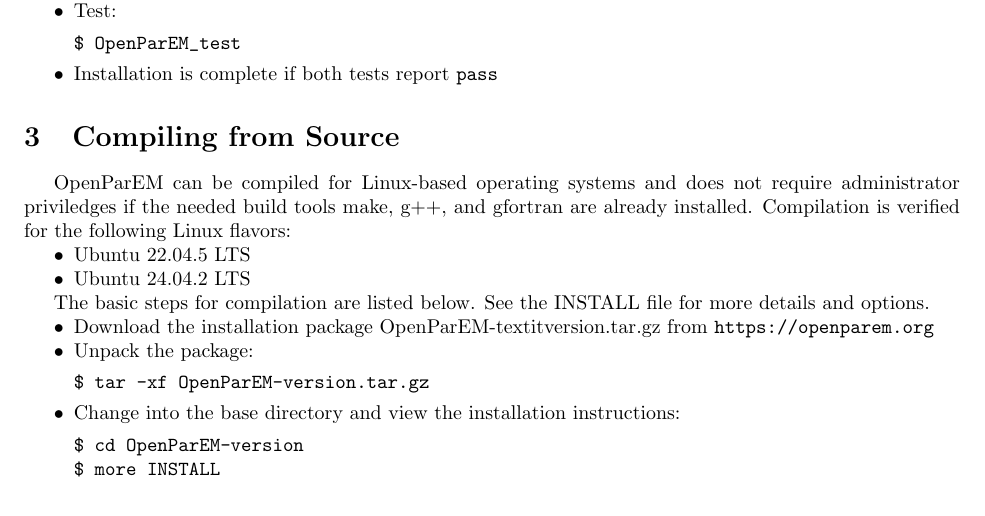
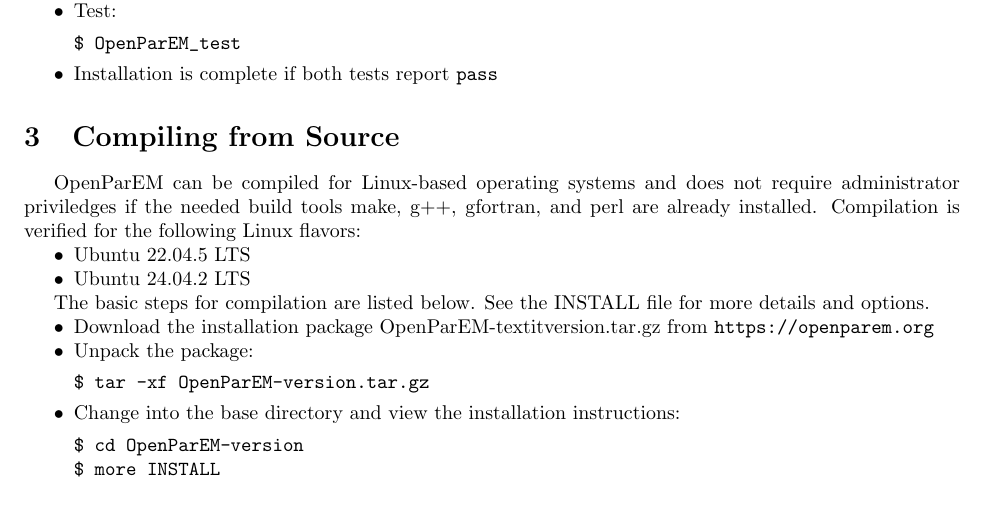
Before and after one commit to mdmaas/OpenParEM, a LaTeX document (doc/Installation_Execution.tex): part of page 3 of 9, cut so that both start at the same text. Compiled offline with pdfLaTeX.

Commit message:
installation tuning

```diff
--- a/doc/Installation_Execution.tex
+++ b/doc/Installation_Execution.tex
@@ -89,7 +89,7 @@
 
 \section{Compiling from Source}
 
-OpenParEM can be compiled for Linux-based operating systems and does not require administrator priviledges if the needed build tools make, g++, and gfortran are already installed. Compilation is verified for the following Linux flavors:
+OpenParEM can be compiled for Linux-based operating systems and does not require administrator priviledges if the needed build tools make, g++, gfortran, and perl are already installed. Compilation is verified for the following Linux flavors:
 \begin{itemize}[nosep]
    \item Ubuntu 22.04.5 LTS
    \item Ubuntu 24.04.2 LTS
```
Also changed, not shown: doc/Installation_Execution.pdf, 2 other files.
